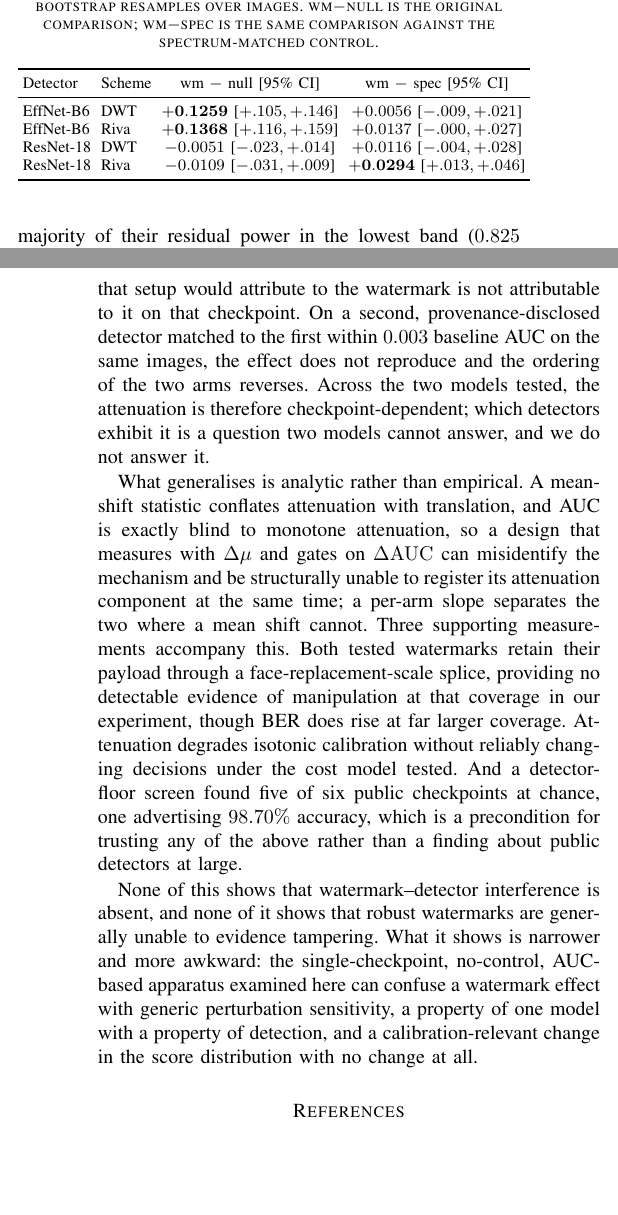
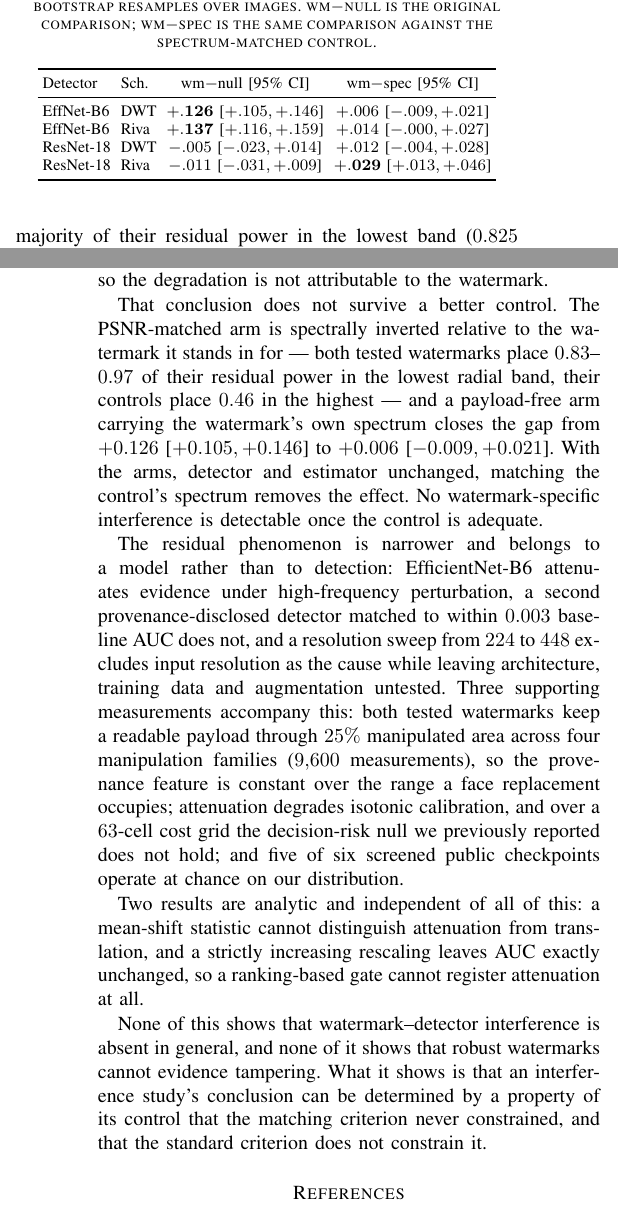
Before and after one commit to meowlawat/deepfake-findings, a LaTeX paper (paper/main.tex): two parts of the columns of pages 5 and 9 of 9, joined at a grey line, cut so that both start at the same text, the shorter picture padded with empty space. Compiled offline with pdfLaTeX.

Commit message:
Paper: rewrite around the spectral-confounding finding
Retitled 'Spectral Confounding in Watermark-Detector Interference:
PSNR-Matched Controls Are Not Sufficient'. The central claim changes because
the experiments changed it.

New spine:
1. What a PSNR-matched control actually matches (E11, new Sec V-D). Measured,
   not argued: both watermarks put 0.83-0.97 of residual power in the lowest
   radial band, their PSNR-matched controls put 0.46 in the highest.
2. With an adequate control the effect vanishes (E7, new Sec V-E). The
   watermark-control gap on EfficientNet-B6 falls from +0.126 [+.105,+.146]
   to +0.006 [-.009,+.021] when the control is spectrum-matched rather than
   only PSNR-matched. Arms, detector and estimator unchanged.
3. The estimand and AUC-blindness results, unchanged and still analytic.
4. The residual phenomenon is checkpoint-specific and NOT resolution (E10,
   new Sec V-F): a 224-448 sweep leaves the contrast flat at +0.005 to +0.009
   against -0.126 at 528.

Updated supporting sections:
- Manipulation (Sec V-G) rebuilt on E8: 4 families x 6 coverage x 2 schemes,
  9600 measurements, 100% readable through 25% coverage everywhere, failure
  boundary measured and mechanism-dependent at total coverage.
- Calibration (Sec V-H): the decision-risk null is RETRACTED. Over 63 cost
  cells the null arms exceed clean DRD in 83-98% of the space, and the
  RivaGAN watermark arm in 100% (median +0.061), consistent with its +0.649
  intercept. Explicitly distinguished from interference, which Sec V-E tests
  and rejects.
- Limitations restructured into removed / reduced / remains, with the two
  removed ones tied to the experiment that removed them.
- Discussion and Conclusion rewritten; the methodological point (a conclusion
  can be decided by a property the matching criterion never constrained) is
  now the paper's argument rather than a caveat.

Figures fig_control_hierarchy, fig_spectral_profile and a rebuilt fig_ber_area
generate from the committed result JSON.

Build: 0 errors, 0 warnings, 0 overfull boxes, all references resolve,
9 pages. Numerical lock: 64 values checked against results/*.json, 0 changed,
0 discrepancies.

```diff
--- a/paper/main.tex
+++ b/paper/main.tex
@@ -594,14 +594,14 @@
 \label{tab:control-hierarchy}
 \footnotesize
 \setlength{\tabcolsep}{2.5pt}
-\begin{tabular}{llccc}
+\begin{tabular}{llcc}
 \toprule
-Detector & Scheme & wm $-$ null [95\% CI] & wm $-$ spec [95\% CI] \\
+Detector & Sch. & wm$-$null [95\% CI] & wm$-$spec [95\% CI] \\
 \midrule
-EffNet-B6 & DWT  & $\mathbf{+0.1259}$ [$+.105,+.146$] & $+0.0056$ [$-.009,+.021$] \\
-EffNet-B6 & Riva & $\mathbf{+0.1368}$ [$+.116,+.159$] & $+0.0137$ [$-.000,+.027$] \\
-ResNet-18 & DWT  & $-0.0051$ [$-.023,+.014$] & $+0.0116$ [$-.004,+.028$] \\
-ResNet-18 & Riva & $-0.0109$ [$-.031,+.009$] & $\mathbf{+0.0294}$ [$+.013,+.046$] \\
+EffNet-B6 & DWT & $\mathbf{+.126}$ [$+.105,+.146$] & $+.006$ [$-.009,+.021$] \\
+EffNet-B6 & Riva & $\mathbf{+.137}$ [$+.116,+.159$] & $+.014$ [$-.000,+.027$] \\
+ResNet-18 & DWT & $-.005$ [$-.023,+.014$] & $+.012$ [$-.004,+.028$] \\
+ResNet-18 & Riva & $-.011$ [$-.031,+.009$] & $\mathbf{+.029}$ [$+.013,+.046$] \\
 \bottomrule
 \end{tabular}
 \end{table}
@@ -1006,33 +1013,41 @@
-intact under watermarking, so the degradation that setup would attribute to
-the watermark is not attributable to it on that checkpoint. On a second,
-provenance-disclosed detector matched to the first within $0.003$ baseline AUC
-on the same images, the effect does not reproduce and the ordering of the two
-arms reverses. Across the two models tested, the attenuation is therefore
-checkpoint-dependent; which detectors exhibit it is a question two models
-cannot answer, and we do not answer it.
+synthetic-image detection. Against a payload-free control matched per image to
+the watermark's PSNR, the answer looked clear: on $20{,}000$ held-out images an
+EfficientNet-B6 detector's evidence is attenuated $\approx16\%$ under the
+control and left near identity under watermarking, so the degradation is not
+attributable to the watermark.
 
-What generalises is analytic rather than empirical. A mean-shift statistic
-conflates attenuation with translation, and AUC is exactly blind to monotone
-attenuation, so a design that measures with $\Delta\mu$ and gates on
-$\Delta\mathrm{AUC}$ can misidentify the mechanism and be structurally unable
-to register its attenuation component at the same time; a per-arm slope
-separates the two where a mean shift cannot. Three
-supporting measurements accompany this. Both tested watermarks retain their
-payload through a face-replacement-scale splice, providing no detectable
-evidence of manipulation at that coverage in our experiment, though BER does
-rise at far larger coverage. Attenuation degrades isotonic calibration without
-reliably changing decisions under the cost model tested. And a detector-floor
-screen found five of six public checkpoints at chance, one advertising
-$98.70\%$ accuracy, which is a precondition for trusting any of the above
-rather than a finding about public detectors at large.
+That conclusion does not survive a better control. The PSNR-matched arm is
+spectrally inverted relative to the watermark it stands in for --- both tested
+watermarks place $0.83$--$0.97$ of their residual power in the lowest radial
+band, their controls place $0.46$ in the highest --- and a payload-free arm
+carrying the watermark's own spectrum closes the gap from $+0.126$
+[$+0.105,+0.146$] to $+0.006$ [$-0.009,+0.021$]. With the arms, detector and
+estimator unchanged, matching the control's spectrum removes the effect. No
+watermark-specific interference is detectable once the control is adequate.
 
-None of this shows that watermark--detector interference is absent, and none
-of it shows that robust watermarks are generally unable to evidence tampering.
-What it shows is narrower and more awkward: the single-checkpoint,
-no-control, AUC-based apparatus examined here can confuse a watermark effect
-with generic perturbation sensitivity, a property of one model with a property
-of detection, and a calibration-relevant change in the score distribution with
-no change at all.
+The residual phenomenon is narrower and belongs to a model rather than to
+detection: EfficientNet-B6 attenuates evidence under high-frequency
+perturbation, a second provenance-disclosed detector matched to within $0.003$
+baseline AUC does not, and a resolution sweep from $224$ to $448$ excludes
+input resolution as the cause while leaving architecture, training data and
+augmentation untested. Three supporting measurements accompany this: both
+tested watermarks keep a readable payload through $25\%$ manipulated area
+across four manipulation families ($9{,}600$ measurements), so the provenance
+feature is constant over the range a face replacement occupies; attenuation
+degrades isotonic calibration, and over a $63$-cell cost grid the decision-risk
+null we previously reported does not hold; and five of six screened public
+checkpoints operate at chance on our distribution.
+
+Two results are analytic and independent of all of this: a mean-shift statistic
+cannot distinguish attenuation from translation, and a strictly increasing
+rescaling leaves AUC exactly unchanged, so a ranking-based gate cannot
+register attenuation at all.
+
+None of this shows that watermark--detector interference is absent in general,
+and none of it shows that robust watermarks cannot evidence tampering. What it
+shows is that an interference study's conclusion can be determined by a
+property of its control that the matching criterion never constrained, and
+that the standard criterion does not constrain it.
 
 {\footnotesize
 \bibliographystyle{IEEEtran}
```
Also changed, not shown: paper/main.pdf, paper/main.tex (55 more changed lines).
